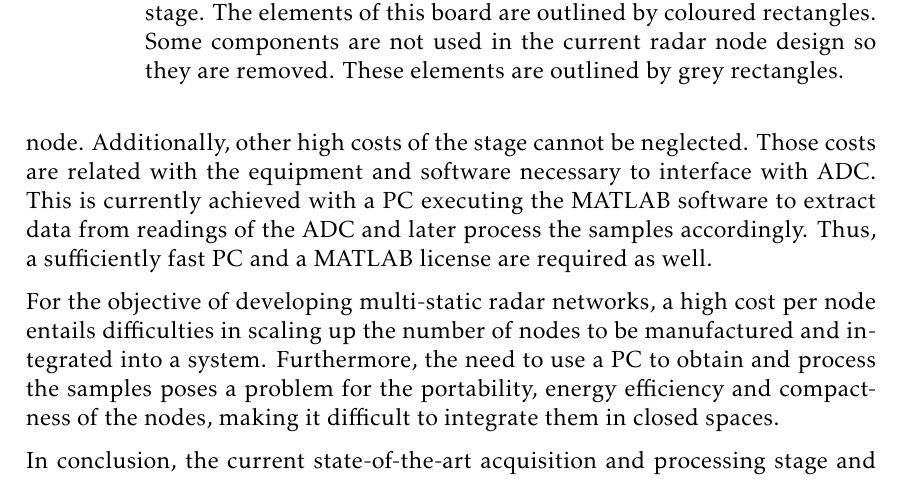
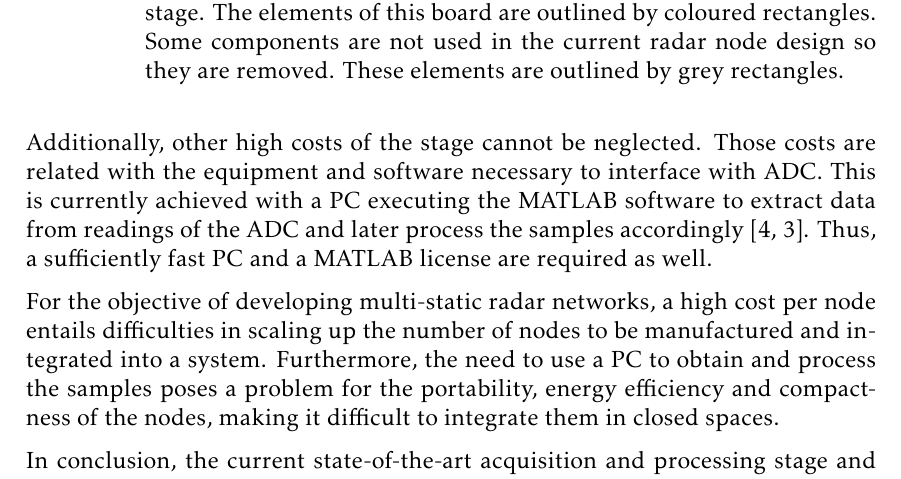
Before and after one commit to mooncos/tfg, a LaTeX thesis (main.tex, which reads chapters/generalities.tex): part of page 26 of 73, cut so that both start at the same text. Compiled offline with pdfLaTeX.

Commit message:
autosave 03/01/2023-13:23:22

```diff
--- a/chapters/generalities.tex
+++ b/chapters/generalities.tex
@@ -233,10 +233,8 @@ Firstly, it can be seen that the baseband stage contributes minimally to the ove
 	\label{tab:cost_acquisition}
 \end{table}
 
-To understand the high cost of the acquisition stage, it is of interest to study the parts included in the general design of this stage \cite{Sardinero2022}. \cref{tab:cost_acquisition} shows the cost of the different parts comprising the acquisition stage of the current design. It is shown that the ADC itself assumes more than half the cost of a single radar node. Additionally, other high costs of the stage cannot be neglected. Those costs are related with the equipment and software necessary to interface with ADC. This is currently achieved with a PC executing the MATLAB software to extract data from readings of the ADC and later process the samples accordingly. Thus, a sufficiently fast PC and a MATLAB license are required as well.
+To understand the high cost of the acquisition stage, it is of interest to study the parts included in the general design of this stage \cite{Sardinero2022}. \cref{tab:cost_acquisition} shows the cost of the different parts comprising the acquisition stage of the current design. It is shown that the ADC itself assumes more than half the cost of a single radar node. Additionally, other high costs of the stage cannot be neglected. Those costs are related with the equipment and software necessary to interface with ADC. This is currently achieved with a PC executing the MATLAB software to extract data from readings of the ADC and later process the samples accordingly \cite{Sardinero2022, Antolinos2020}. Thus, a sufficiently fast PC and a MATLAB license are required as well.
 
 For the objective of developing multi-static radar networks, a high cost per node entails difficulties in scaling up the number of nodes to be manufactured and integrated into a system. Furthermore, the need to use a PC to obtain and process the samples poses a problem for the portability, energy efficiency and compactness of the nodes, making it difficult to integrate them in closed spaces.
 
 In conclusion, the current state-of-the-art acquisition and processing stage and pipeline severely increases the cost of the radar nodes. In the context of the use of radar networks for gait analysis, radar nodes must be cost-effective and compact.
-
-% adc does batch / deferred processing instead of real-time continuous processing.
```
